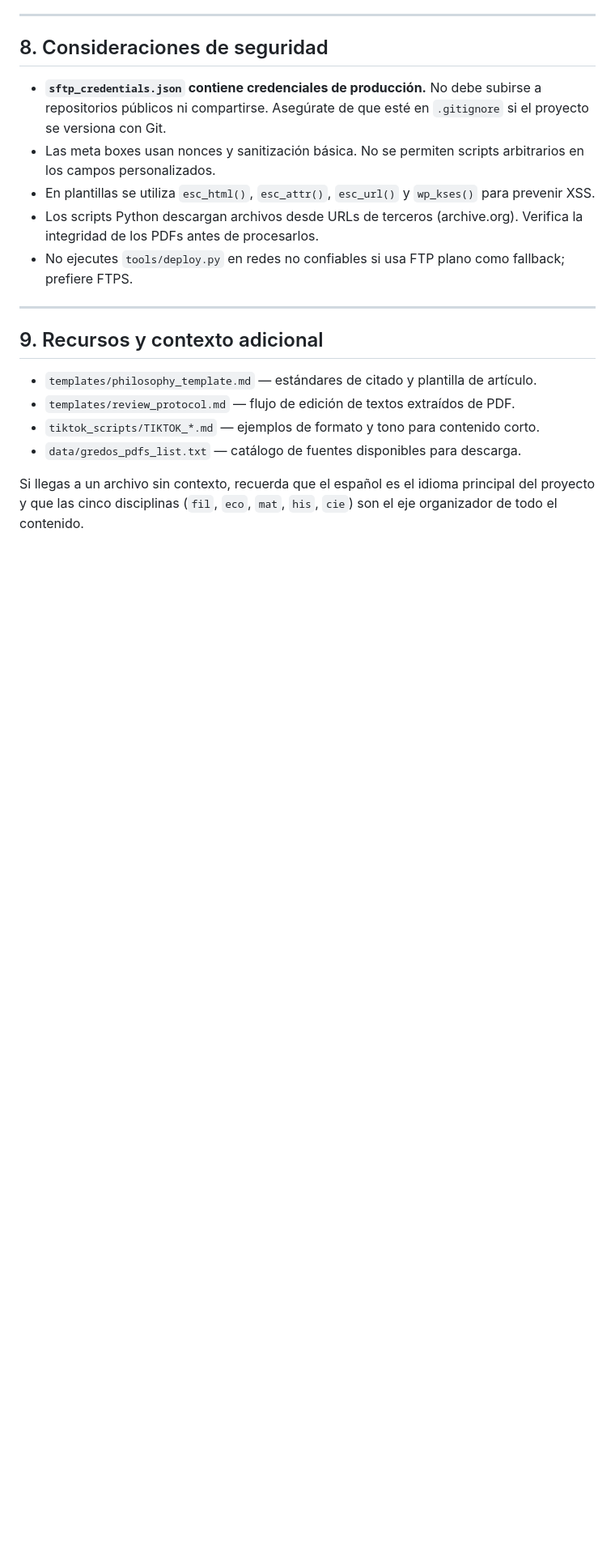
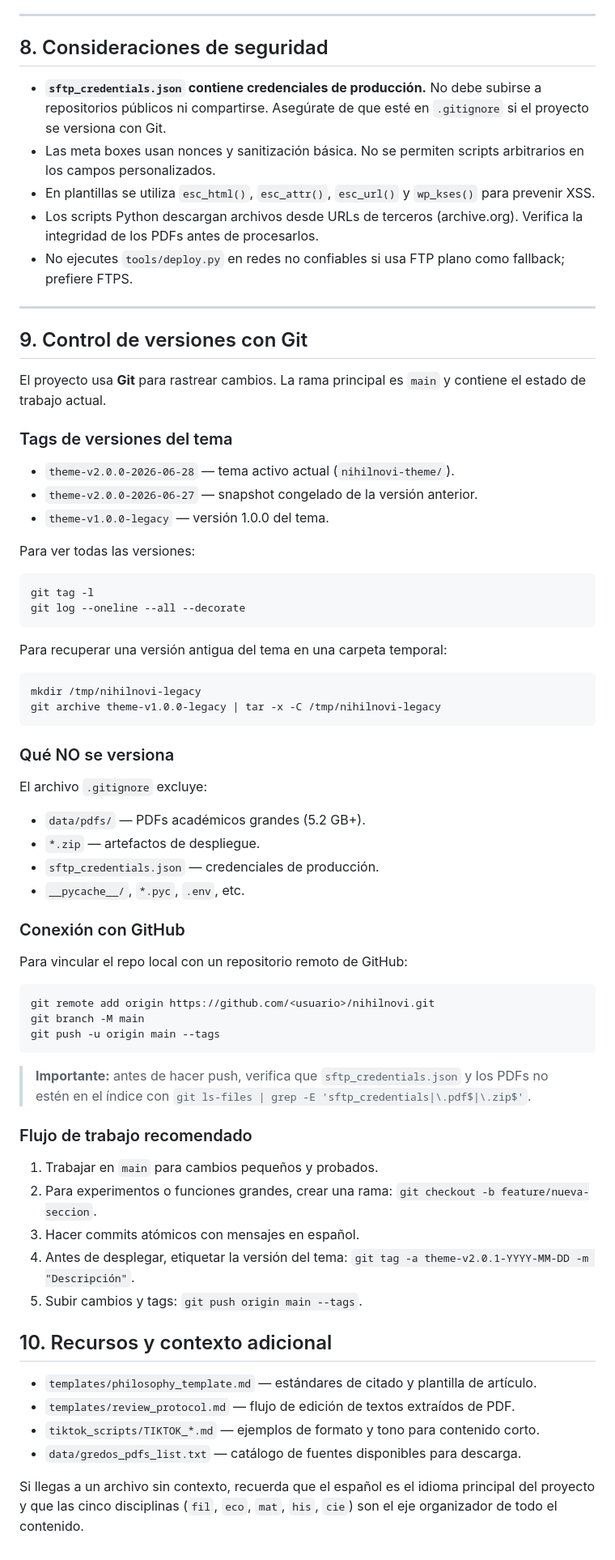
Before and after one commit to DaveLegorreta/nihilnovi-project, a Markdown page: AGENTS.md, the part around one of its changes. Shown at 81% size. GitHub-like rendering; blank space fills up the shorter version.

Commit message:
docs(AGENTS): añade sección de control de versiones con Git y tags del tema

````diff
--- a/AGENTS.md
+++ b/AGENTS.md
@@ -250,7 +251,60 @@ También se puede desplegar manualmente subiendo `Nihilnovi-theme.zip` o `nihiln
 
 ---
 
-## 9. Recursos y contexto adicional
+## 9. Control de versiones con Git
+
+El proyecto usa **Git** para rastrear cambios. La rama principal es `main` y contiene el estado de trabajo actual.
+
+### Tags de versiones del tema
+
+- `theme-v2.0.0-2026-06-28` — tema activo actual (`nihilnovi-theme/`).
+- `theme-v2.0.0-2026-06-27` — snapshot congelado de la versión anterior.
+- `theme-v1.0.0-legacy` — versión 1.0.0 del tema.
+
+Para ver todas las versiones:
+
+```bash
+git tag -l
+git log --oneline --all --decorate
+```
+
+Para recuperar una versión antigua del tema en una carpeta temporal:
+
+```bash
+mkdir /tmp/nihilnovi-legacy
+git archive theme-v1.0.0-legacy | tar -x -C /tmp/nihilnovi-legacy
+```
+
+### Qué NO se versiona
+
+El archivo `.gitignore` excluye:
+
+- `data/pdfs/` — PDFs académicos grandes (5.2 GB+).
+- `*.zip` — artefactos de despliegue.
+- `sftp_credentials.json` — credenciales de producción.
+- `__pycache__/`, `*.pyc`, `.env`, etc.
+
+### Conexión con GitHub
+
+Para vincular el repo local con un repositorio remoto de GitHub:
+
+```bash
+git remote add origin https://github.com/<usuario>/nihilnovi.git
+git branch -M main
+git push -u origin main --tags
+```
+
+> **Importante:** antes de hacer push, verifica que `sftp_credentials.json` y los PDFs no estén en el índice con `git ls-files | grep -E 'sftp_credentials|\.pdf$|\.zip$'`.
+
+### Flujo de trabajo recomendado
+
+1. Trabajar en `main` para cambios pequeños y probados.
+2. Para experimentos o funciones grandes, crear una rama: `git checkout -b feature/nueva-seccion`.
+3. Hacer commits atómicos con mensajes en español.
+4. Antes de desplegar, etiquetar la versión del tema: `git tag -a theme-v2.0.1-YYYY-MM-DD -m "Descripción"`.
+5. Subir cambios y tags: `git push origin main --tags`.
+
+## 10. Recursos y contexto adicional
 
 - `templates/philosophy_template.md` — estándares de citado y plantilla de artículo.
 - `templates/review_protocol.md` — flujo de edición de textos extraídos de PDF.
````
Also changed, not shown: other parts of AGENTS.md (+4 -3 lines).
